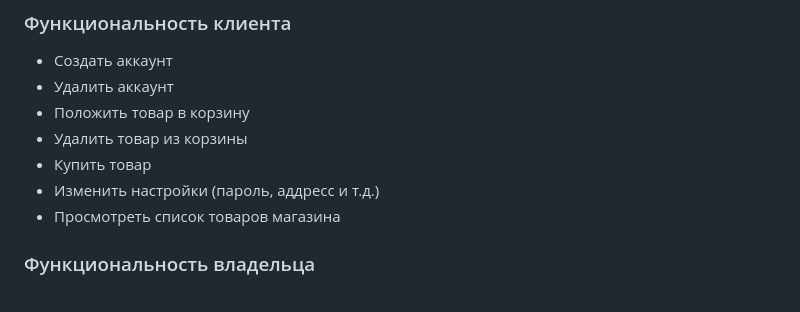
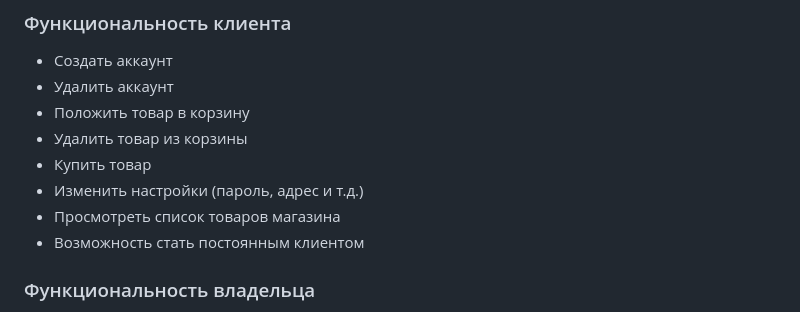
Before and after one commit to Linyshka/Online-store, a Markdown page: README.md, the part around the change. GitHub-like rendering.

```diff
--- a/README.md
+++ b/README.md
@@ -14,8 +14,9 @@
 - Положить товар в корзину
 - Удалить товар из корзины
 - Купить товар
-- Изменить настройки (пароль, аддресс и т.д.)
+- Изменить настройки (пароль, адрес и т.д.)
 - Просмотреть список товаров магазина
+- Возможность стать постоянным клиентом
 ### Функциональность владельца
 - Просмотреть доход
 - Просмотреть историю заказов
```
